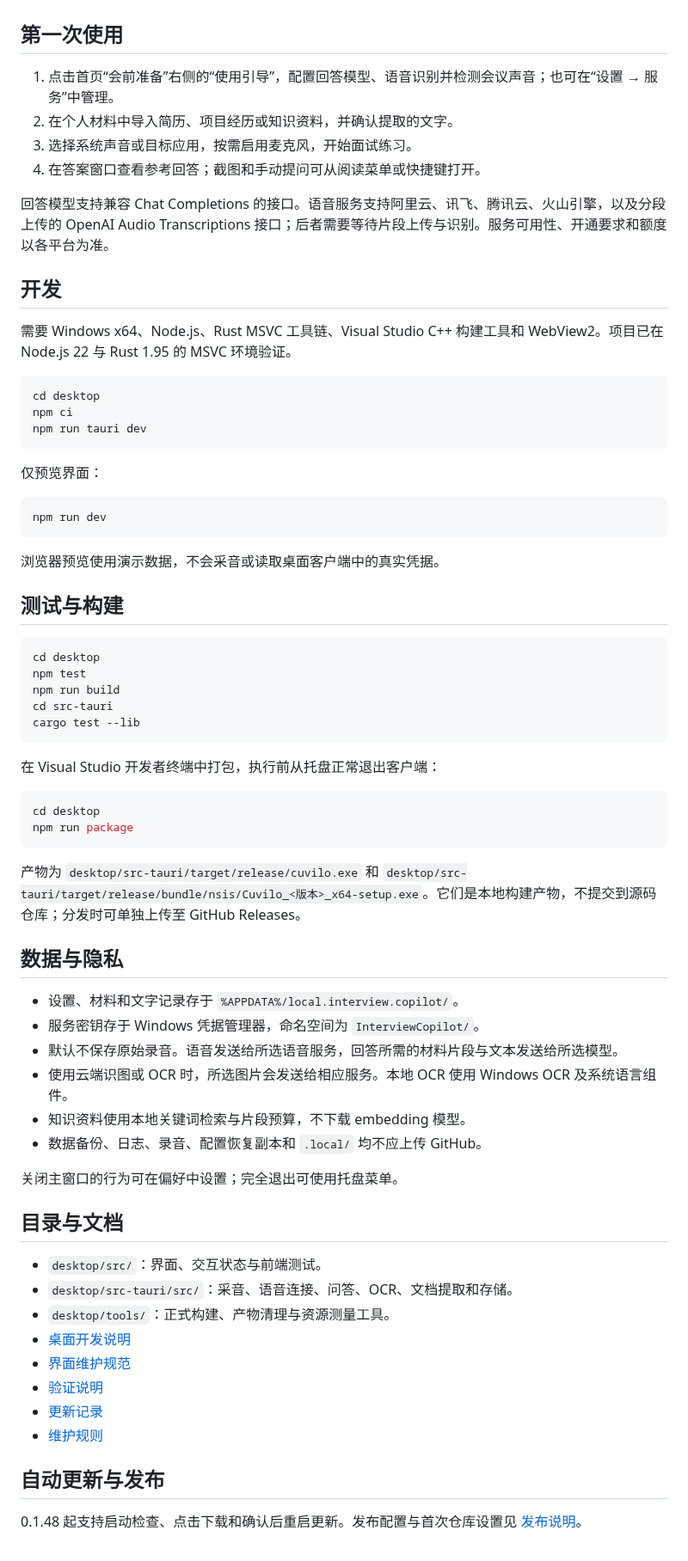
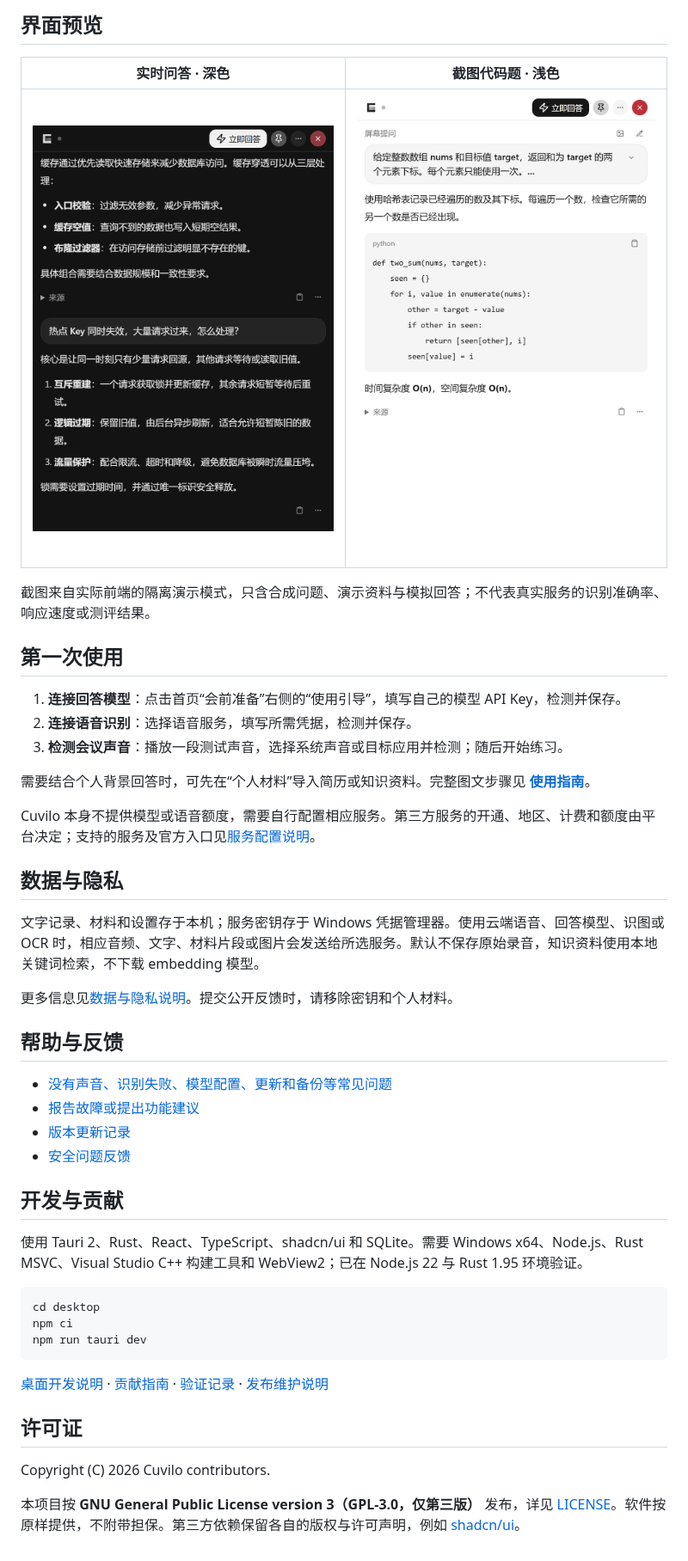
Before and after one commit to Cuvilo/Cuvilo, a Markdown page: README.md, the part around one of its changes. Shown at 86% size. Drawn GitHub-style; pictures changed too: docs/images/answer-dark.png (added), docs/images/code-answer.png (added).

Commit message:
Add GPL-3.0 license, documentation, issue templates, and visual assets

````diff
--- a/README.md
+++ b/README.md
@@ -14,16 +42,37 @@ Windows 实时面试练习助手，使用 Tauri 2、Rust、React、TypeScript、
+## 界面预览
+
+| 实时问答 · 深色 | 截图代码题 · 浅色 |
+| :---: | :---: |
+| <img src="docs/images/answer-dark.png" width="360" alt="深色答案窗口与演示缓存问题回答"> | <img src="docs/images/code-answer.png" width="360" alt="浅色截图代码题与代码复制入口"> |
+
+截图来自实际前端的隔离演示模式，只含合成问题、演示资料与模拟回答；不代表真实服务的识别准确率、响应速度或测评结果。
 
 ## 第一次使用
 
-1. 点击首页“会前准备”右侧的“使用引导”，配置回答模型、语音识别并检测会议声音；也可在“设置 → 服务”中管理。
-2. 在个人材料中导入简历、项目经历或知识资料，并确认提取的文字。
-3. 选择系统声音或目标应用，按需启用麦克风，开始面试练习。
-4. 在答案窗口查看参考回答；截图和手动提问可从阅读菜单或快捷键打开。
+1. **连接回答模型**：点击首页“会前准备”右侧的“使用引导”，填写自己的模型 API Key，检测并保存。
+2. **连接语音识别**：选择语音服务，填写所需凭据，检测并保存。
+3. **检测会议声音**：播放一段测试声音，选择系统声音或目标应用并检测；随后开始练习。
 
-回答模型支持兼容 Chat Completions 的接口。语音服务支持阿里云、讯飞、腾讯云、火山引擎，以及分段上传的 OpenAI Audio Transcriptions 接口；后者需要等待片段上传与识别。服务可用性、开通要求和额度以各平台为准。
+需要结合个人背景回答时，可先在“个人材料”导入简历或知识资料。完整图文步骤见 **[使用指南](docs/GETTING_STARTED.md)**。
 
-## 开发
+Cuvilo 本身不提供模型或语音额度，需要自行配置相应服务。第三方服务的开通、地区、计费和额度由平台决定；支持的服务及官方入口见[服务配置说明](docs/GETTING_STARTED.md#服务与官方入口)。
 
-需要 Windows x64、Node.js、Rust MSVC 工具链、Visual Studio C++ 构建工具和 WebView2。项目已在 Node.js 22 与 Rust 1.95 的 MSVC 环境验证。
+## 数据与隐私
+
+文字记录、材料和设置存于本机；服务密钥存于 Windows 凭据管理器。使用云端语音、回答模型、识图或 OCR 时，相应音频、文字、材料片段或图片会发送给所选服务。默认不保存原始录音，知识资料使用本地关键词检索，不下载 embedding 模型。
+
+更多信息见[数据与隐私说明](docs/PRIVACY.md)。提交公开反馈时，请移除密钥和个人材料。
+
+## 帮助与反馈
+
+- [没有声音、识别失败、模型配置、更新和备份等常见问题](docs/FAQ.md)
+- [报告故障或提出功能建议](https://github.com/Cuvilo/Cuvilo/issues/new/choose)
+- [版本更新记录](CHANGELOG.md)
+- [安全问题反馈](SECURITY.md)
+
+## 开发与贡献
+
+使用 Tauri 2、Rust、React、TypeScript、shadcn/ui 和 SQLite。需要 Windows x64、Node.js、Rust MSVC、Visual Studio C++ 构建工具和 WebView2；已在 Node.js 22 与 Rust 1.95 环境验证。
 
 ```powershell
 cd desktop
@@ -31,55 +80,10 @@ npm ci
 npm run tauri dev
 ```
 
-仅预览界面：
+[桌面开发说明](desktop/README.md) · [贡献指南](CONTRIBUTING.md) · [验证记录](desktop/VALIDATION.md) · [发布维护说明](RELEASING.md)
 
-```powershell
-npm run dev
-```
+## 许可证
 
-浏览器预览使用演示数据，不会采音或读取桌面客户端中的真实凭据。
+Copyright (C) 2026 Cuvilo contributors.
 
-## 测试与构建
-
-```powershell
-cd desktop
-npm test
-npm run build
-cd src-tauri
-cargo test --lib
-```
-
-在 Visual Studio 开发者终端中打包，执行前从托盘正常退出客户端：
-
-```powershell
-cd desktop
-npm run package
-```
-
-产物为 `desktop/src-tauri/target/release/cuvilo.exe` 和 `desktop/src-tauri/target/release/bundle/nsis/Cuvilo_<版本>_x64-setup.exe`。它们是本地构建产物，不提交到源码仓库；分发时可单独上传至 GitHub Releases。
-
-## 数据与隐私
-
-- 设置、材料和文字记录存于 `%APPDATA%/local.interview.copilot/`。
-- 服务密钥存于 Windows 凭据管理器，命名空间为 `InterviewCopilot/`。
-- 默认不保存原始录音。语音发送给所选语音服务，回答所需的材料片段与文本发送给所选模型。
-- 使用云端识图或 OCR 时，所选图片会发送给相应服务。本地 OCR 使用 Windows OCR 及系统语言组件。
-- 知识资料使用本地关键词检索与片段预算，不下载 embedding 模型。
-- 数据备份、日志、录音、配置恢复副本和 `.local/` 均不应上传 GitHub。
-
-关闭主窗口的行为可在偏好中设置；完全退出可使用托盘菜单。
-
-## 目录与文档
-
-- `desktop/src/`：界面、交互状态与前端测试。
-- `desktop/src-tauri/src/`：采音、语音连接、问答、OCR、文档提取和存储。
-- `desktop/tools/`：正式构建、产物清理与资源测量工具。
-- [桌面开发说明](desktop/README.md)
-- [界面维护规范](desktop/UI_GUIDE.md)
-- [验证说明](desktop/VALIDATION.md)
-- [更新记录](CHANGELOG.md)
-- [维护规则](AGENTS.md)
-
-## 自动更新与发布
-
-0.1.48 起支持启动检查、点击下载和确认后重启更新。发布配置与首次仓库设置见 [发布说明](RELEASING.md)。
+本项目按 **GNU General Public License version 3（GPL-3.0，仅第三版）** 发布，详见 [LICENSE](LICENSE)。软件按原样提供，不附带担保。第三方依赖保留各自的版权与许可声明，例如 [shadcn/ui](desktop/public/licenses/shadcn-ui.txt)。
````
Also changed, not shown: other parts of README.md (+37 -9 lines), CONTRIBUTING.md (added, +31 -0 lines), SECURITY.md (added, +13 -0 lines), docs/FAQ.md (added, +93 -0 lines), docs/GETTING_STARTED.md (added, +93 -0 lines), docs/PRIVACY.md (added, +38 -0 lines), docs/images/README.md (added, +11 -0 lines), docs/releases/0.1.51.md (added, +40 -0 lines), docs/images/home-guide.png (added), docs/images/model-settings.png (added), docs/images/social-preview.png (added), docs/images/voice-settings.png (added), 4 other files.
